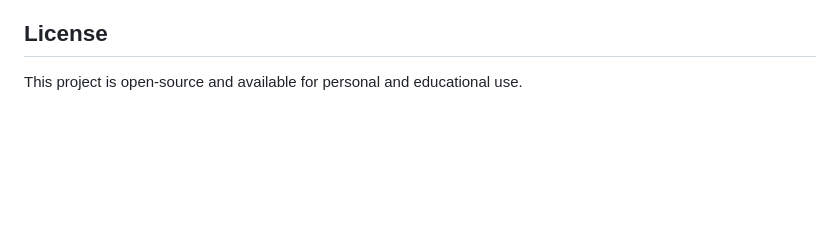
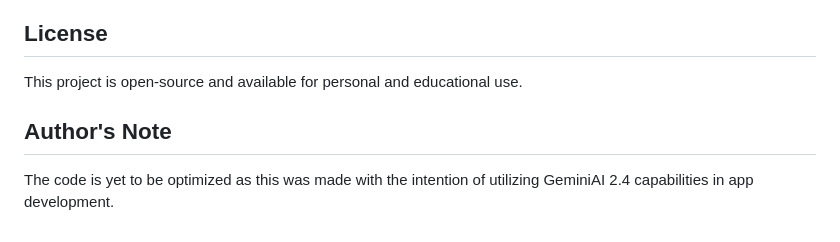
Before and after one commit to Jhynz/POPCAT-RECIPES, a Markdown page: README.md, the part around the change. Rendered like a GitHub page; blank space fills up the shorter version.

```diff
--- a/README.md
+++ b/README.md
@@ -82,3 +82,8 @@ The application is currently set up with a specific Firebase configuration. To u
 
 ## License
 This project is open-source and available for personal and educational use.
+
+
+
+## Author's Note
+The code is yet to be optimized as this was made with the intention of utilizing GeminiAI 2.4 capabilities in app development.
```
